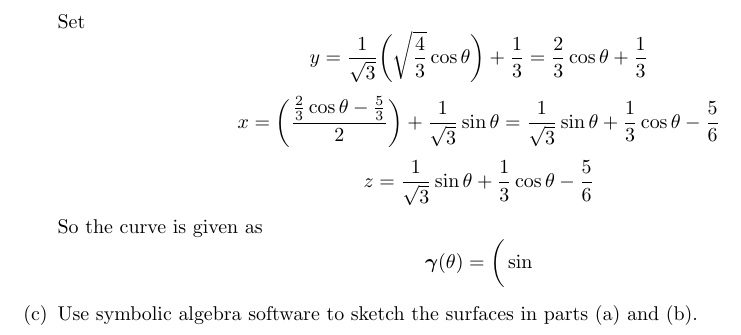
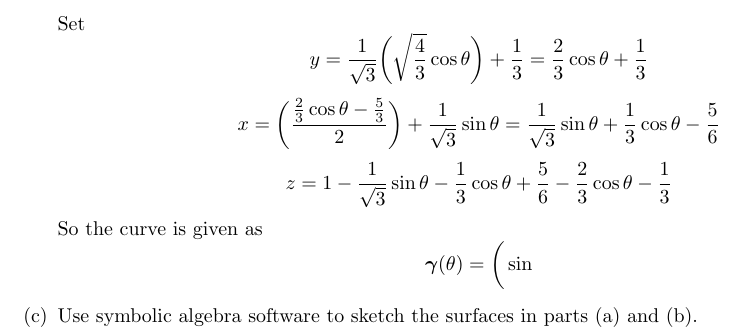
Before and after one commit to poonkeegan/school, a LaTeX document (matb42/a10.tex): part of page 15 of 16, cut so that both start at the same text. Compiled offline with pdfLaTeX.

Commit message:
Thu Mar 29 19:15:10 EDT 2018

```diff
--- a/matb42/a10.tex
+++ b/matb42/a10.tex
@@ -632,8 +632,9 @@ Apr 3rd 2018}
             \[x = \bigg( \frac{\frac{2}{3}\cos \theta - \frac{5}{3}}{2}\bigg)
                 + \frac{1}{\sqrt{3}}\sin \theta = \frac{1}{\sqrt{3}}
                 \sin \theta + \frac{1}{3} \cos \theta - \frac{5}{6} \]
-            \[z = \frac{1}{\sqrt{3}} \sin \theta + \frac{1}{3}
-            \cos \theta - \frac{5}{6} \]
+            \[z = 1 - \frac{1}{\sqrt{3}} \sin \theta - \frac{1}{3}
+            \cos \theta + \frac{5}{6} - \frac{2}{3} \cos \theta
+            - \frac{1}{3} \]
             So the curve is given as
             \[ \boldsymbol \gamma (\theta) = \bigg(\sin \]
         \item Use symbolic algebra software to sketch the surfaces
```
Also changed, not shown: matb42/a10.pdf.
